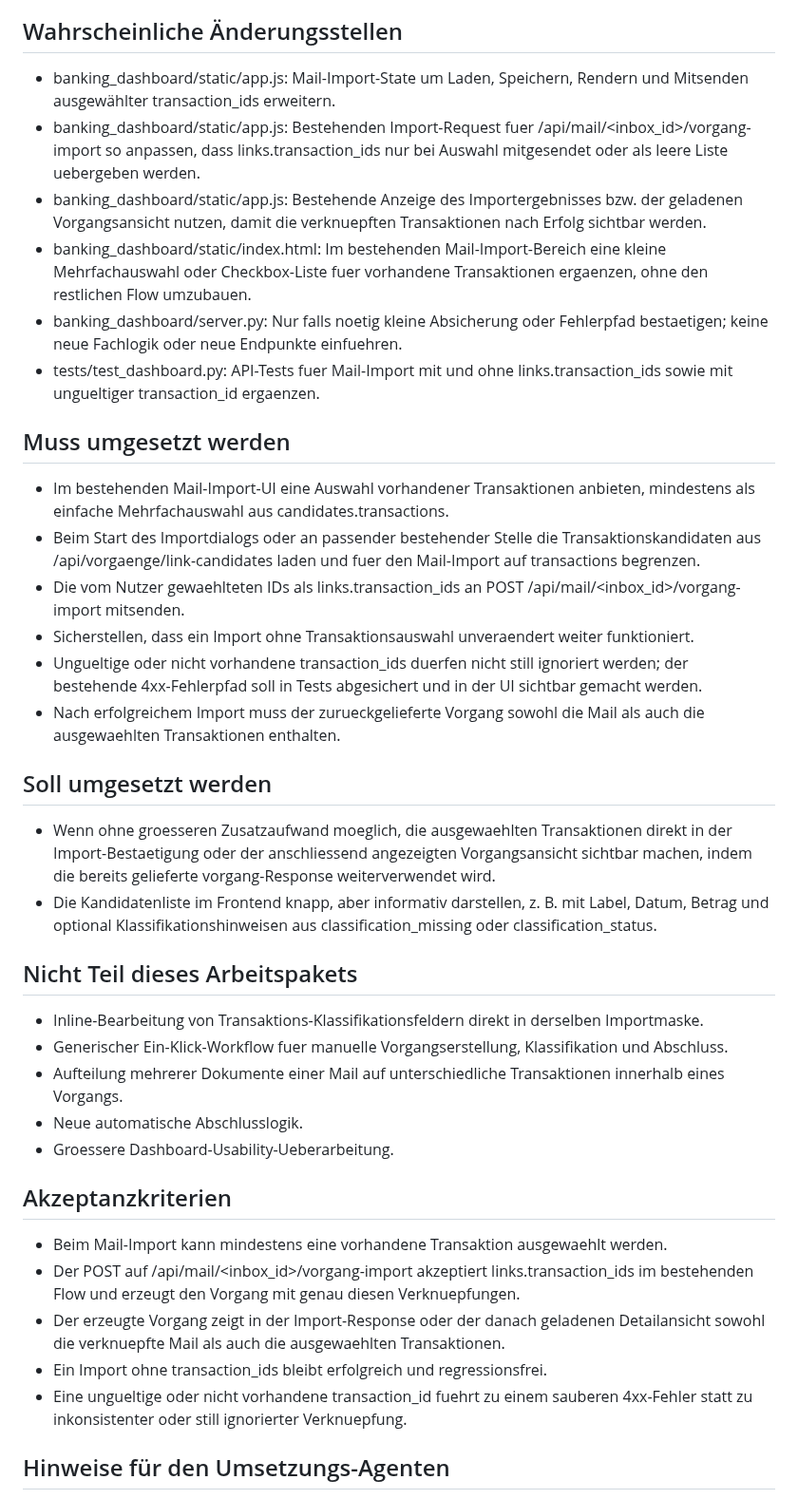
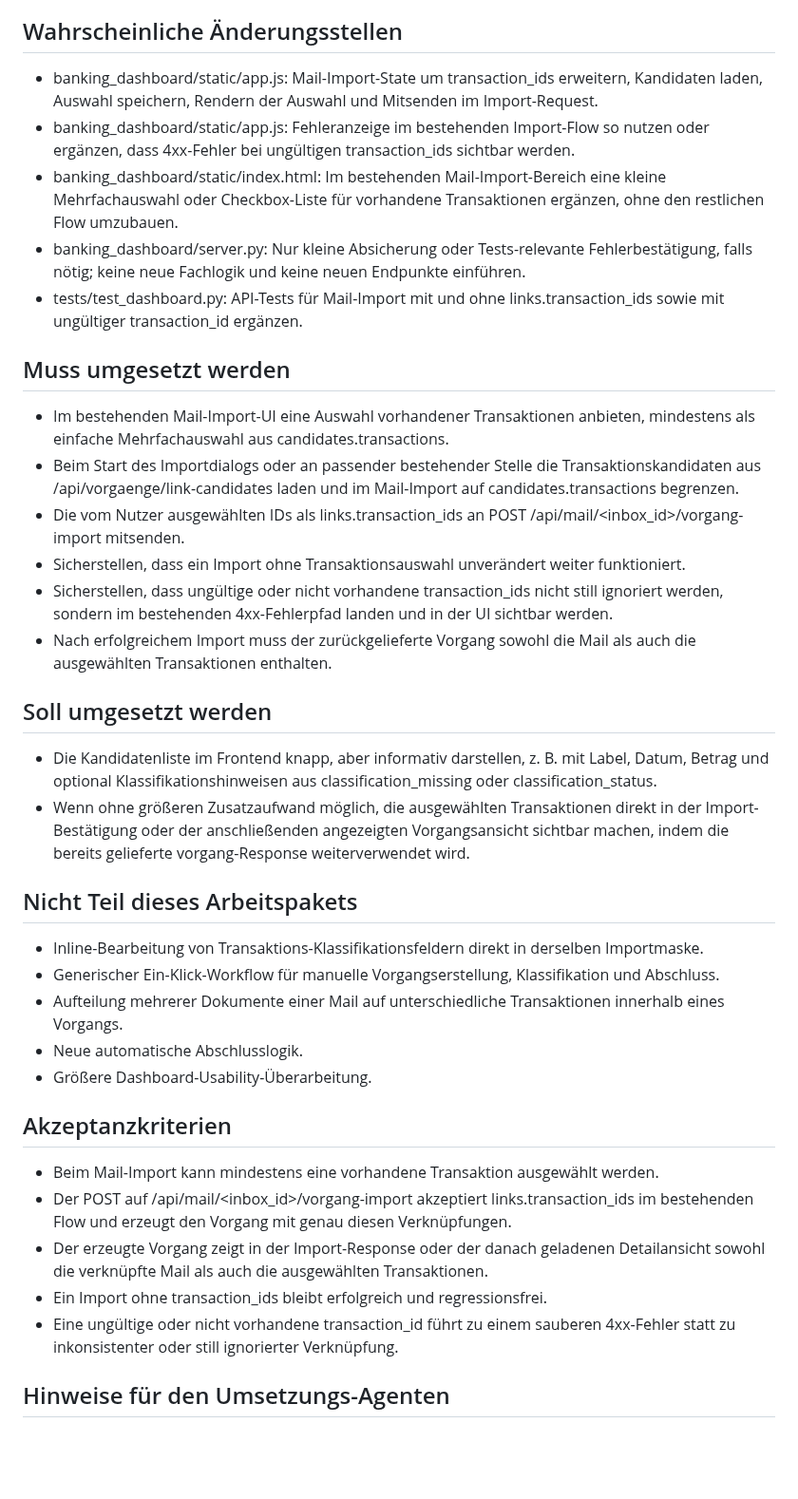
Before and after one commit to ChristophS/bsv-banking, a Markdown page: feedback/next_task.md, the part around one of its changes. Shown at 95% size. Drawn GitHub-style; blank space fills up the shorter version.

```diff
--- a/feedback/next_task.md
+++ b/feedback/next_task.md
@@ -17,42 +17,41 @@ Im bestehenden Mail-Import soll der Nutzer vorhandene Transaktionen aus dem bere
 
 ## Wahrscheinliche Änderungsstellen
 
-- banking_dashboard/static/app.js: Mail-Import-State um Laden, Speichern, Rendern und Mitsenden ausgewählter transaction_ids erweitern.
-- banking_dashboard/static/app.js: Bestehenden Import-Request fuer /api/mail/<inbox_id>/vorgang-import so anpassen, dass links.transaction_ids nur bei Auswahl mitgesendet oder als leere Liste uebergeben werden.
-- banking_dashboard/static/app.js: Bestehende Anzeige des Importergebnisses bzw. der geladenen Vorgangsansicht nutzen, damit die verknuepften Transaktionen nach Erfolg sichtbar werden.
-- banking_dashboard/static/index.html: Im bestehenden Mail-Import-Bereich eine kleine Mehrfachauswahl oder Checkbox-Liste fuer vorhandene Transaktionen ergaenzen, ohne den restlichen Flow umzubauen.
-- banking_dashboard/server.py: Nur falls noetig kleine Absicherung oder Fehlerpfad bestaetigen; keine neue Fachlogik oder neue Endpunkte einfuehren.
-- tests/test_dashboard.py: API-Tests fuer Mail-Import mit und ohne links.transaction_ids sowie mit ungueltiger transaction_id ergaenzen.
+- banking_dashboard/static/app.js: Mail-Import-State um transaction_ids erweitern, Kandidaten laden, Auswahl speichern, Rendern der Auswahl und Mitsenden im Import-Request.
+- banking_dashboard/static/app.js: Fehleranzeige im bestehenden Import-Flow so nutzen oder ergänzen, dass 4xx-Fehler bei ungültigen transaction_ids sichtbar werden.
+- banking_dashboard/static/index.html: Im bestehenden Mail-Import-Bereich eine kleine Mehrfachauswahl oder Checkbox-Liste für vorhandene Transaktionen ergänzen, ohne den restlichen Flow umzubauen.
+- banking_dashboard/server.py: Nur kleine Absicherung oder Tests-relevante Fehlerbestätigung, falls nötig; keine neue Fachlogik und keine neuen Endpunkte einführen.
+- tests/test_dashboard.py: API-Tests für Mail-Import mit und ohne links.transaction_ids sowie mit ungültiger transaction_id ergänzen.
 
 ## Muss umgesetzt werden
 
 - Im bestehenden Mail-Import-UI eine Auswahl vorhandener Transaktionen anbieten, mindestens als einfache Mehrfachauswahl aus candidates.transactions.
-- Beim Start des Importdialogs oder an passender bestehender Stelle die Transaktionskandidaten aus /api/vorgaenge/link-candidates laden und fuer den Mail-Import auf transactions begrenzen.
-- Die vom Nutzer gewaehlteten IDs als links.transaction_ids an POST /api/mail/<inbox_id>/vorgang-import mitsenden.
-- Sicherstellen, dass ein Import ohne Transaktionsauswahl unveraendert weiter funktioniert.
-- Ungueltige oder nicht vorhandene transaction_ids duerfen nicht still ignoriert werden; der bestehende 4xx-Fehlerpfad soll in Tests abgesichert und in der UI sichtbar gemacht werden.
-- Nach erfolgreichem Import muss der zurueckgelieferte Vorgang sowohl die Mail als auch die ausgewaehlten Transaktionen enthalten.
+- Beim Start des Importdialogs oder an passender bestehender Stelle die Transaktionskandidaten aus /api/vorgaenge/link-candidates laden und im Mail-Import auf candidates.transactions begrenzen.
+- Die vom Nutzer ausgewählten IDs als links.transaction_ids an POST /api/mail/<inbox_id>/vorgang-import mitsenden.
+- Sicherstellen, dass ein Import ohne Transaktionsauswahl unverändert weiter funktioniert.
+- Sicherstellen, dass ungültige oder nicht vorhandene transaction_ids nicht still ignoriert werden, sondern im bestehenden 4xx-Fehlerpfad landen und in der UI sichtbar werden.
+- Nach erfolgreichem Import muss der zurückgelieferte Vorgang sowohl die Mail als auch die ausgewählten Transaktionen enthalten.
 
 ## Soll umgesetzt werden
 
-- Wenn ohne groesseren Zusatzaufwand moeglich, die ausgewaehlten Transaktionen direkt in der Import-Bestaetigung oder der anschliessend angezeigten Vorgangsansicht sichtbar machen, indem die bereits gelieferte vorgang-Response weiterverwendet wird.
 - Die Kandidatenliste im Frontend knapp, aber informativ darstellen, z. B. mit Label, Datum, Betrag und optional Klassifikationshinweisen aus classification_missing oder classification_status.
+- Wenn ohne größeren Zusatzaufwand möglich, die ausgewählten Transaktionen direkt in der Import-Bestätigung oder der anschließenden angezeigten Vorgangsansicht sichtbar machen, indem die bereits gelieferte vorgang-Response weiterverwendet wird.
 
 ## Nicht Teil dieses Arbeitspakets
 
 - Inline-Bearbeitung von Transaktions-Klassifikationsfeldern direkt in derselben Importmaske.
-- Generischer Ein-Klick-Workflow fuer manuelle Vorgangserstellung, Klassifikation und Abschluss.
+- Generischer Ein-Klick-Workflow für manuelle Vorgangserstellung, Klassifikation und Abschluss.
 - Aufteilung mehrerer Dokumente einer Mail auf unterschiedliche Transaktionen innerhalb eines Vorgangs.
 - Neue automatische Abschlusslogik.
-- Groessere Dashboard-Usability-Ueberarbeitung.
+- Größere Dashboard-Usability-Überarbeitung.
 
 ## Akzeptanzkriterien
 
-- Beim Mail-Import kann mindestens eine vorhandene Transaktion ausgewaehlt werden.
-- Der POST auf /api/mail/<inbox_id>/vorgang-import akzeptiert links.transaction_ids im bestehenden Flow und erzeugt den Vorgang mit genau diesen Verknuepfungen.
-- Der erzeugte Vorgang zeigt in der Import-Response oder der danach geladenen Detailansicht sowohl die verknuepfte Mail als auch die ausgewaehlten Transaktionen.
+- Beim Mail-Import kann mindestens eine vorhandene Transaktion ausgewählt werden.
+- Der POST auf /api/mail/<inbox_id>/vorgang-import akzeptiert links.transaction_ids im bestehenden Flow und erzeugt den Vorgang mit genau diesen Verknüpfungen.
+- Der erzeugte Vorgang zeigt in der Import-Response oder der danach geladenen Detailansicht sowohl die verknüpfte Mail als auch die ausgewählten Transaktionen.
 - Ein Import ohne transaction_ids bleibt erfolgreich und regressionsfrei.
-- Eine ungueltige oder nicht vorhandene transaction_id fuehrt zu einem sauberen 4xx-Fehler statt zu inkonsistenter oder still ignorierter Verknuepfung.
+- Eine ungültige oder nicht vorhandene transaction_id führt zu einem sauberen 4xx-Fehler statt zu inkonsistenter oder still ignorierter Verknüpfung.
 
 ## Hinweise für den Umsetzungs-Agenten
 
```
Also changed, not shown: other parts of feedback/next_task.md (+12 -12 lines).
